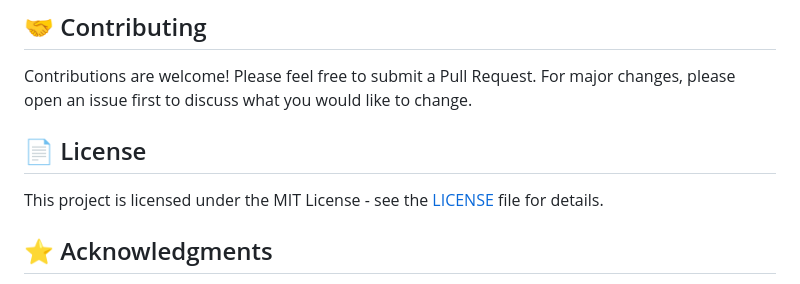
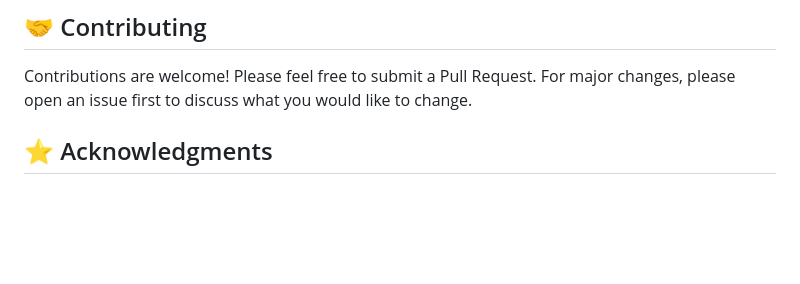
Before and after one commit to Suraj-G-Rao/Complete_Data_Analysis, a Markdown page: README.md, the part around the change. GitHub-like rendering; blank space fills up the shorter version.

```diff
--- a/README.md
+++ b/README.md
@@ -146,9 +146,6 @@ This repository follows the curriculum from:
 
 Contributions are welcome! Please feel free to submit a Pull Request. For major changes, please open an issue first to discuss what you would like to change.
 
-## 📄 License
-
-This project is licensed under the MIT License - see the [LICENSE](LICENSE) file for details.
 
 ## ⭐ Acknowledgments
 
```
